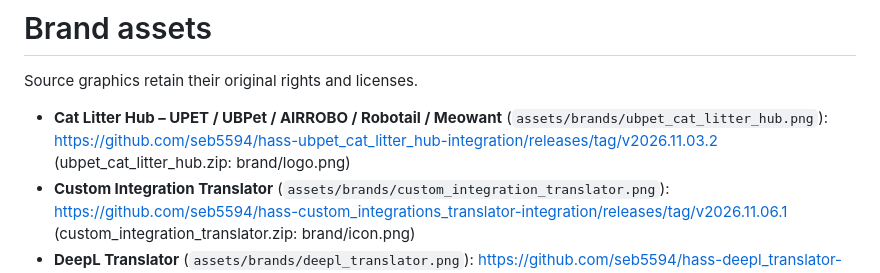
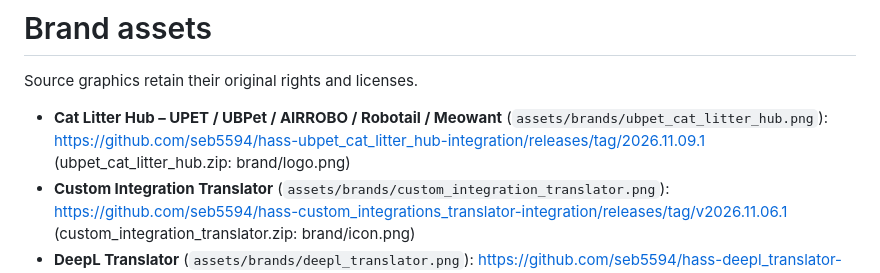
Before and after one commit to seb5594/Home-Assistant-Integrations, a Markdown page: assets/brands/README.md, the part around the change. GitHub-like rendering.

```diff
--- a/assets/brands/README.md
+++ b/assets/brands/README.md
@@ -2,7 +2,7 @@
 
 Source graphics retain their original rights and licenses.
 
-- **Cat Litter Hub – UPET / UBPet / AIRROBO / Robotail / Meowant** (`assets/brands/ubpet_cat_litter_hub.png`): https://github.com/seb5594/hass-ubpet_cat_litter_hub-integration/releases/tag/v2026.11.03.2 (ubpet_cat_litter_hub.zip: brand/logo.png)
+- **Cat Litter Hub – UPET / UBPet / AIRROBO / Robotail / Meowant** (`assets/brands/ubpet_cat_litter_hub.png`): https://github.com/seb5594/hass-ubpet_cat_litter_hub-integration/releases/tag/2026.11.09.1 (ubpet_cat_litter_hub.zip: brand/logo.png)
 - **Custom Integration Translator** (`assets/brands/custom_integration_translator.png`): https://github.com/seb5594/hass-custom_integrations_translator-integration/releases/tag/v2026.11.06.1 (custom_integration_translator.zip: brand/icon.png)
 - **DeepL Translator** (`assets/brands/deepl_translator.png`): https://github.com/seb5594/hass-deepl_translator-integration/releases/tag/2026.11.07.1 (deepl_translator.zip: brand/logo.png)
 - **Medication Tracker** (`assets/brands/medication_tracker.png`): https://github.com/seb5594/hass-medication_tracker-integration/releases/tag/v2026.10.31.0 (medication_tracker.zip: brand/icon.png)
```
Also changed, not shown: README.md (+6 -6 lines), assets/brands/ubpet_cat_litter_hub.png, 3 other files.
